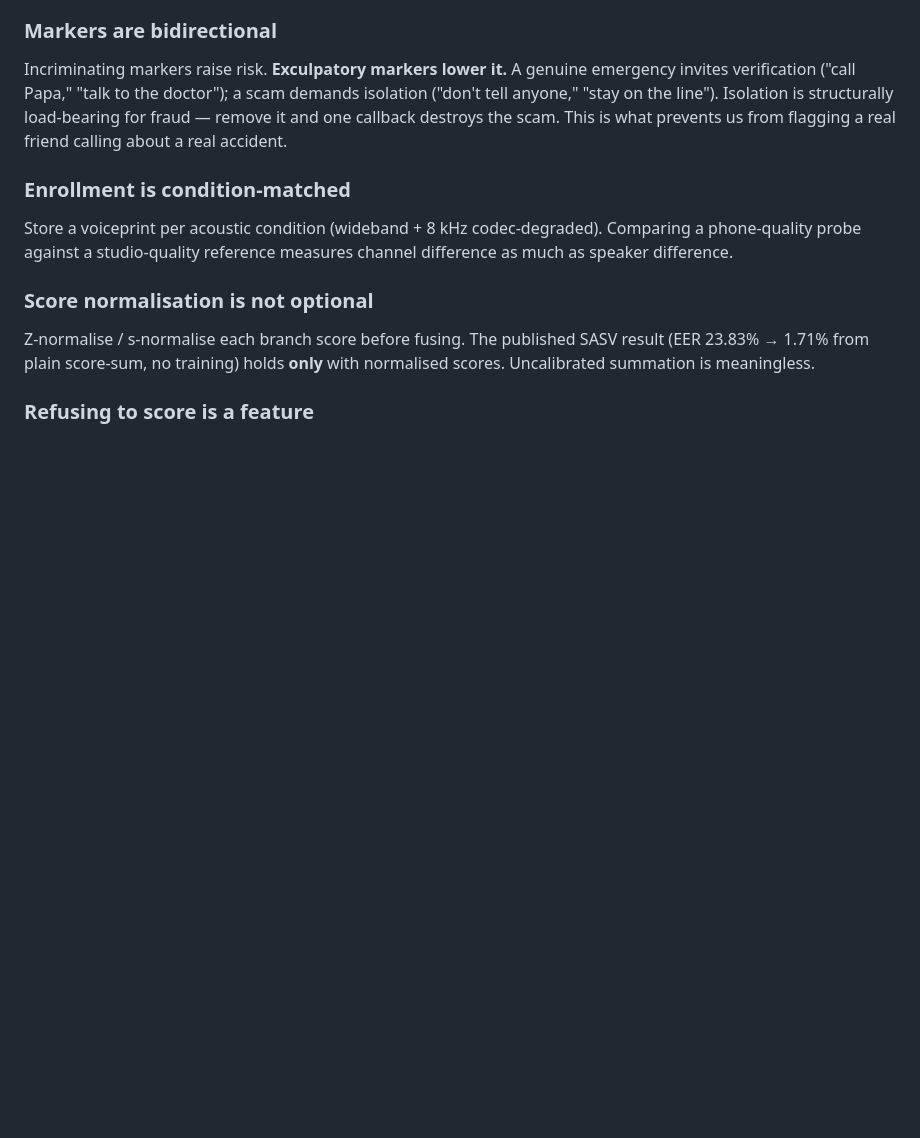
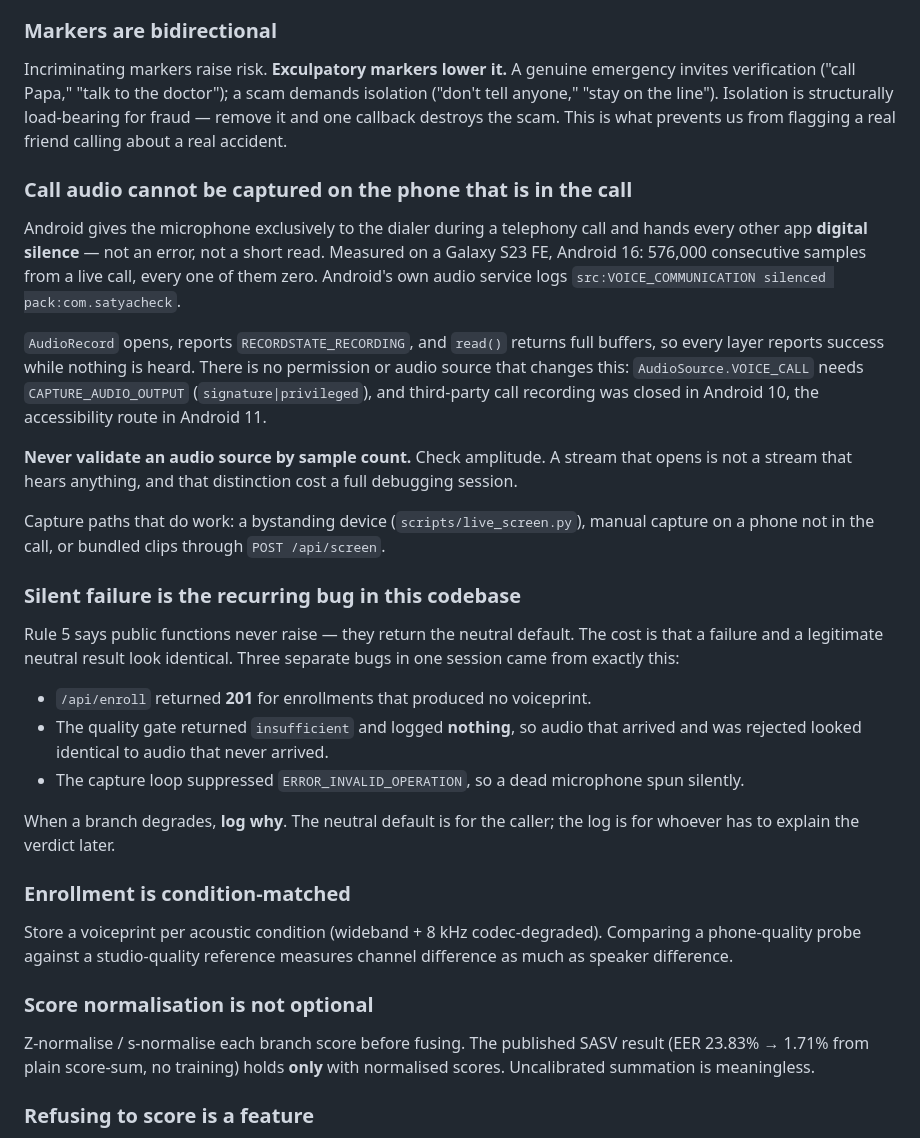
Before and after one commit to 4GE-TECH/SatyaCheck, a Markdown page: CLAUDE.md, the part around the change. GitHub-like rendering; blank space fills up the shorter version.

Commit message:
docs: record the Android call-audio limit, consolidate mobile docs

```diff
--- a/CLAUDE.md
+++ b/CLAUDE.md
@@ -79,6 +79,39 @@ Median alone hides hybrid attacks, where a scammer switches to a cloned voice on
 ### Markers are bidirectional
 Incriminating markers raise risk. **Exculpatory markers lower it.** A genuine emergency invites verification ("call Papa," "talk to the doctor"); a scam demands isolation ("don't tell anyone," "stay on the line"). Isolation is structurally load-bearing for fraud — remove it and one callback destroys the scam. This is what prevents us from flagging a real friend calling about a real accident.
 
+### Call audio cannot be captured on the phone that is in the call
+
+Android gives the microphone exclusively to the dialer during a telephony call and hands
+every other app **digital silence** — not an error, not a short read. Measured on a Galaxy
+S23 FE, Android 16: 576,000 consecutive samples from a live call, every one of them zero.
+Android's own audio service logs `src:VOICE_COMMUNICATION silenced pack:com.satyacheck`.
+
+`AudioRecord` opens, reports `RECORDSTATE_RECORDING`, and `read()` returns full buffers, so
+every layer reports success while nothing is heard. There is no permission or audio source
+that changes this: `AudioSource.VOICE_CALL` needs `CAPTURE_AUDIO_OUTPUT`
+(`signature|privileged`), and third-party call recording was closed in Android 10, the
+accessibility route in Android 11.
+
+**Never validate an audio source by sample count.** Check amplitude. A stream that opens is
+not a stream that hears anything, and that distinction cost a full debugging session.
+
+Capture paths that do work: a bystanding device (`scripts/live_screen.py`), manual capture
+on a phone not in the call, or bundled clips through `POST /api/screen`.
+
+### Silent failure is the recurring bug in this codebase
+
+Rule 5 says public functions never raise — they return the neutral default. The cost is that
+a failure and a legitimate neutral result look identical. Three separate bugs in one session
+came from exactly this:
+
+- `/api/enroll` returned **201** for enrollments that produced no voiceprint.
+- The quality gate returned `insufficient` and logged **nothing**, so audio that arrived and
+  was rejected looked identical to audio that never arrived.
+- The capture loop suppressed `ERROR_INVALID_OPERATION`, so a dead microphone spun silently.
+
+When a branch degrades, **log why**. The neutral default is for the caller; the log is for
+whoever has to explain the verdict later.
+
 ### Enrollment is condition-matched
 Store a voiceprint per acoustic condition (wideband + 8 kHz codec-degraded). Comparing a phone-quality probe against a studio-quality reference measures channel difference as much as speaker difference.
 
```
Also changed, not shown: DEMO_RUNBOOK.md (added, +156 -0 lines).
